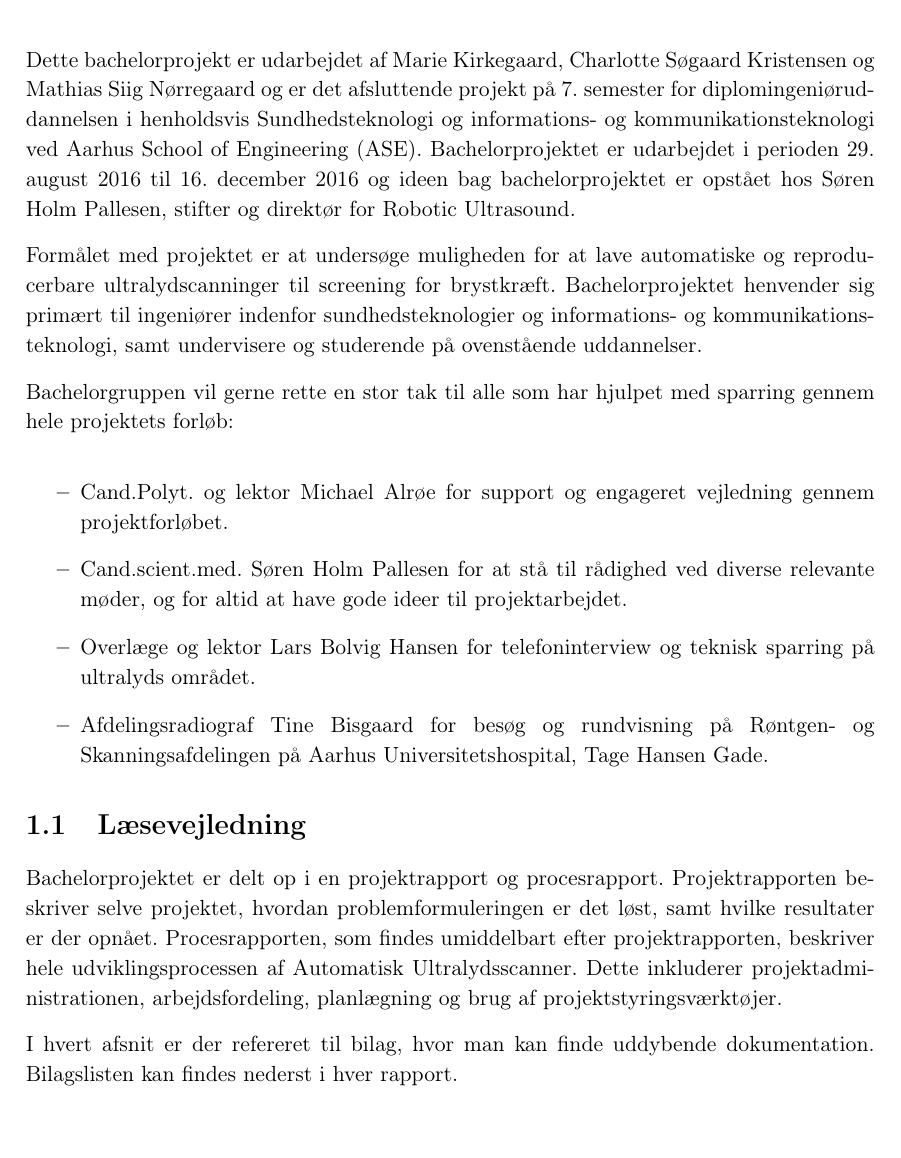
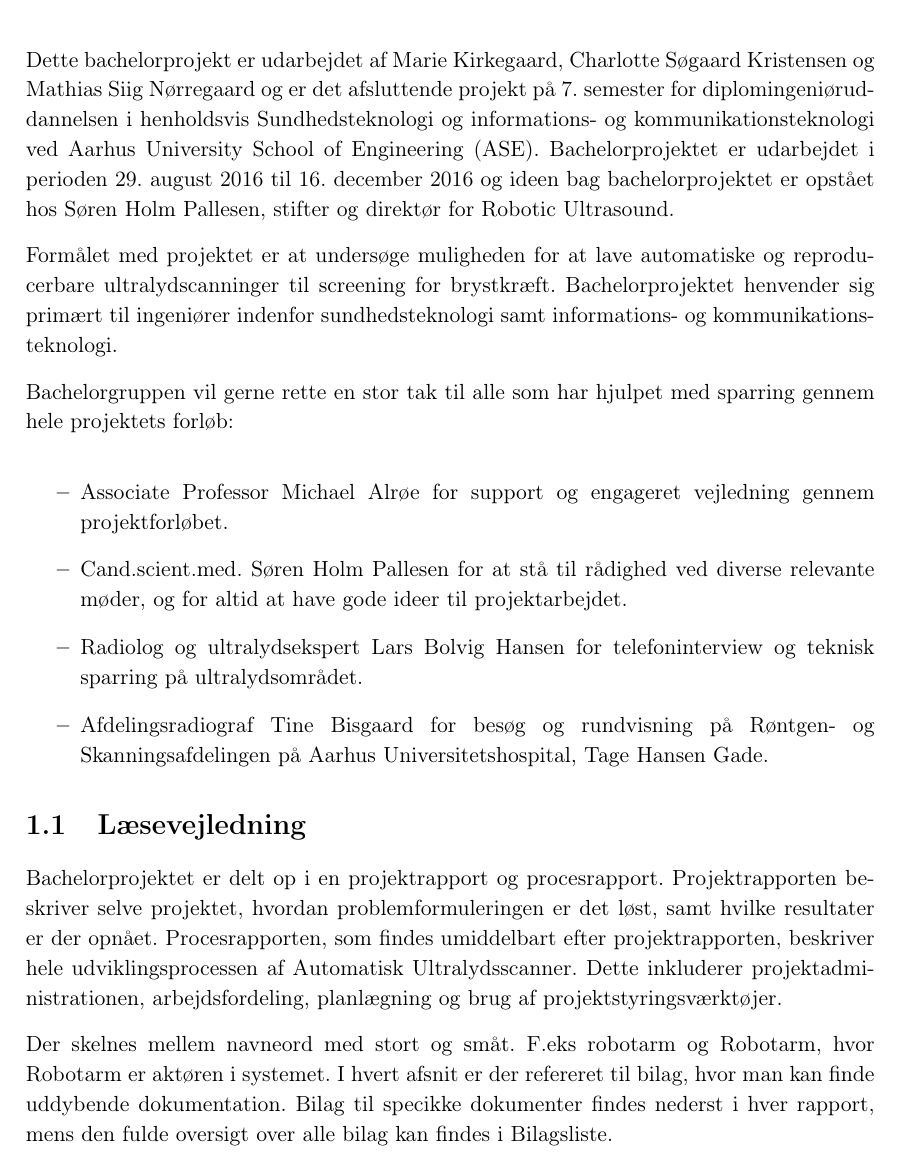
Before and after one commit to zeroregard/Automatic-Sonography, a LaTeX thesis (Rapportskrivning/LaTeX/Projektrapport.tex, which reads Rapportskrivning/LaTeX/rfiler/Forordx.tex): part of page 9 of 51, cut so that both start at the same text. Compiled offline with pdfLaTeX.

Commit message:
Forord rettet

```diff
--- a/Rapportskrivning/LaTeX/rfiler/Forordx.tex
+++ b/Rapportskrivning/LaTeX/rfiler/Forordx.tex
@@ -1,18 +1,17 @@
 \chapter{Forord}
-Dette bachelorprojekt er udarbejdet af Marie Kirkegaard, Charlotte Søgaard Kristensen og Mathias Siig Nørregaard og er det afsluttende projekt på 7. semester for diplomingeniøruddannelsen i henholdsvis Sundhedsteknologi og informations- og kommunikationsteknologi ved Aarhus School of Engineering (ASE). Bachelorprojektet er udarbejdet i perioden 29. august 2016 til 16. december 2016 og ideen bag bachelorprojektet er opstået hos Søren Holm Pallesen, stifter og direktør for Robotic Ultrasound.
+Dette bachelorprojekt er udarbejdet af Marie Kirkegaard, Charlotte Søgaard Kristensen og Mathias Siig Nørregaard og er det afsluttende projekt på 7. semester for diplomingeniøruddannelsen i henholdsvis Sundhedsteknologi og informations- og kommunikationsteknologi ved Aarhus University School of Engineering (ASE). Bachelorprojektet er udarbejdet i perioden 29. august 2016 til 16. december 2016 og ideen bag bachelorprojektet er opstået hos Søren Holm Pallesen, stifter og direktør for Robotic Ultrasound.
 
-Formålet med projektet er at undersøge muligheden for at lave automatiske og reproducerbare ultralydscanninger til screening for brystkræft. Bachelorprojektet henvender sig primært til ingeniører indenfor sundhedsteknologier og informations- og  kommunikationsteknologi, samt undervisere og studerende på ovenstående uddannelser.
+Formålet med projektet er at undersøge muligheden for at lave automatiske og reproducerbare ultralydscanninger til screening for brystkræft. Bachelorprojektet henvender sig primært til ingeniører indenfor sundhedsteknologi samt informations- og  kommunikationsteknologi.
 
 Bachelorgruppen vil gerne rette en stor tak til alle som har hjulpet med sparring gennem hele projektets forløb:
 
 \let\labelitemi\labelitemii
 \begin{itemize}
-\item Cand.Polyt. og lektor Michael Alrøe for support og engageret vejledning gennem projektforløbet.
+\item Associate Professor Michael Alrøe for support og engageret vejledning gennem projektforløbet.
 
-\item Cand.scient.med. Søren Holm Pallesen for at stå til rådighed ved diverse relevante
-møder, og for altid at have gode ideer til projektarbejdet.
+\item Cand.scient.med. Søren Holm Pallesen for at stå til rådighed ved diverse relevante møder, og for altid at have gode ideer til projektarbejdet.
 
-\item Overlæge og lektor Lars Bolvig Hansen for telefoninterview og teknisk sparring på ultralyds området.
+\item Radiolog og ultralydsekspert Lars Bolvig Hansen for telefoninterview og teknisk sparring på ultralydsområdet.
 
 \item Afdelingsradiograf Tine Bisgaard for besøg og rundvisning på Røntgen- og Skanningsafdelingen på Aarhus Universitetshospital, Tage Hansen Gade.
 \end{itemize}
@@ -20,4 +19,5 @@ møder, og for altid at have gode ideer til projektarbejdet.
 \section{Læsevejledning}
 Bachelorprojektet er delt op i en projektrapport og procesrapport. Projektrapporten beskriver selve projektet, hvordan problemformuleringen er det løst, samt hvilke resultater er der opnået. Procesrapporten, som findes umiddelbart efter projektrapporten, beskriver hele udviklingsprocessen af Automatisk Ultralydsscanner. Dette inkluderer projektadministrationen, arbejdsfordeling, planlægning og brug af projektstyringsværktøjer.
 
-I hvert afsnit er der refereret til bilag, hvor man kan finde uddybende dokumentation. Bilagslisten kan findes nederst i hver rapport.
+Der skelnes mellem navneord med stort og småt. F.eks robotarm og Robotarm, hvor Robotarm er aktøren i systemet.
+I hvert afsnit er der refereret til bilag, hvor man kan finde uddybende dokumentation. Bilag til specikke dokumenter findes nederst i hver rapport, mens den fulde oversigt over alle bilag kan findes i Bilagsliste.
```
